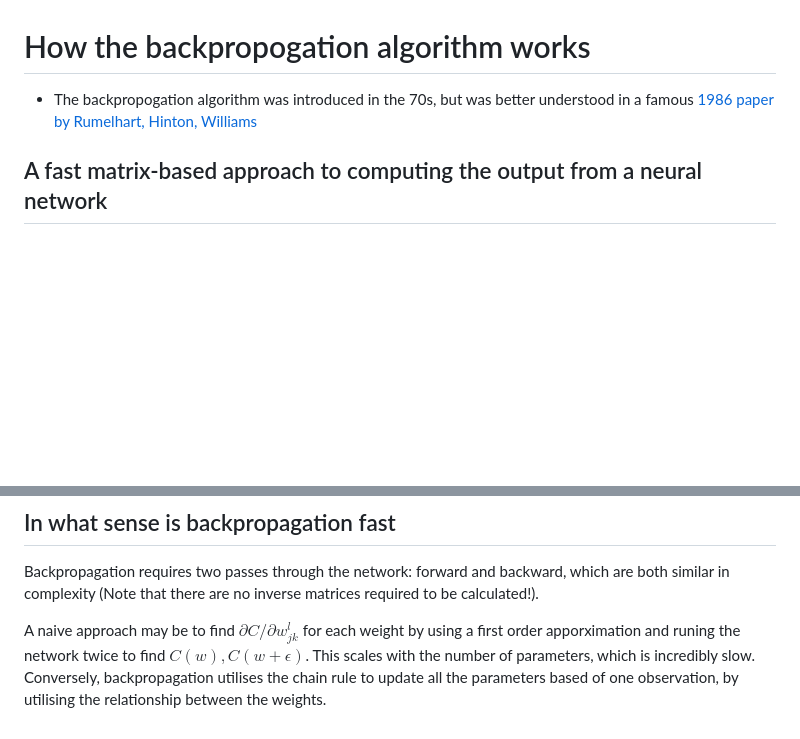
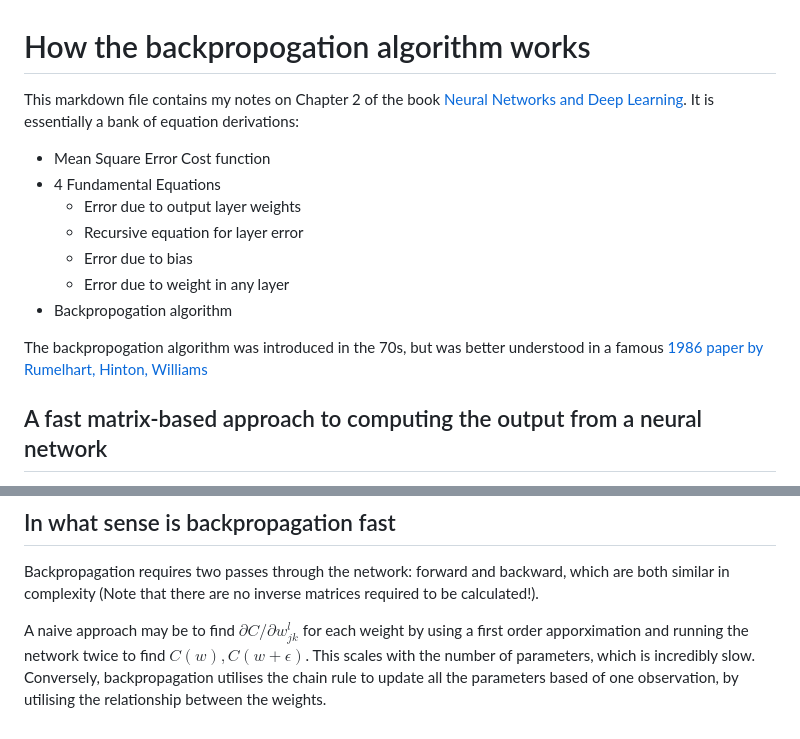
Before and after one commit to Guppy16/NNs-and-Deep-Learning, a Markdown page: notes/backpropogation.md, 2 parts joined by grey strips. Drawn GitHub-style; blank space fills up the shorter version.

Commit message:
feat: TOC and rename chap2.md to backpropogation.md

```diff
--- a/notes/chap2.md
+++ b/notes/backpropogation.md
@@ -1,6 +1,16 @@
 # How the backpropogation algorithm works
 
-- The backpropogation algorithm was introduced in the 70s, but was better understood in a famous [1986 paper by Rumelhart, Hinton, Williams](http://www.nature.com/nature/journal/v323/n6088/pdf/323533a0.pdf)
+This markdown file contains my notes on Chapter 2 of the book [Neural Networks and Deep Learning]([url](http://neuralnetworksanddeeplearning.com/chap2.html)).
+It is essentially a bank of equation derivations:
+- Mean Square Error Cost function
+- 4 Fundamental Equations
+  - Error due to output layer weights
+  - Recursive equation for layer error
+  - Error due to bias
+  - Error due to weight in any layer
+- Backpropogation algorithm
+
+The backpropogation algorithm was introduced in the 70s, but was better understood in a famous [1986 paper by Rumelhart, Hinton, Williams](http://www.nature.com/nature/journal/v323/n6088/pdf/323533a0.pdf)
 
 ## A fast matrix-based approach to computing the output from a neural network
 
@@ -165,4 +175,4 @@ This corresponds to setting $\sigma'(z^l) = \vec{1}$
 
 Backpropagation requires two passes through the network: forward and backward, which are both similar in complexity (Note that there are no inverse matrices required to be calculated!).
 
-A naive approach may be to find $\partial C / \partial w_{jk}^l$ for each weight by using a first order apporximation and runing the network twice to find $C(w), C(w + \epsilon)$. This scales with the number of parameters, which is incredibly slow. Conversely, backpropagation utilises the chain rule to update all the parameters based of one observation, by utilising the relationship between the weights.
+A naive approach may be to find $\partial C / \partial w_{jk}^l$ for each weight by using a first order apporximation and running the network twice to find $C(w), C(w + \epsilon)$. This scales with the number of parameters, which is incredibly slow. Conversely, backpropagation utilises the chain rule to update all the parameters based of one observation, by utilising the relationship between the weights.
```
